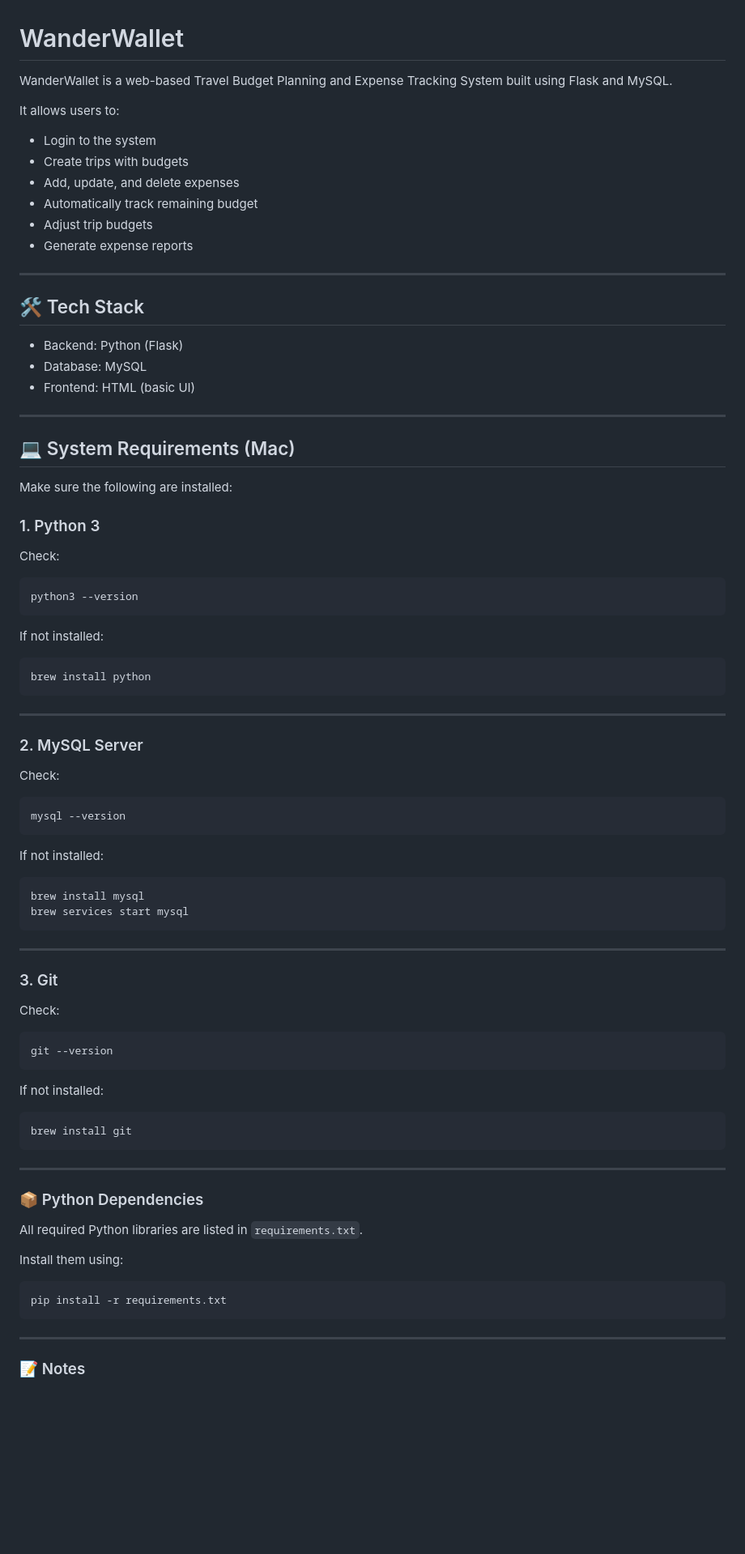
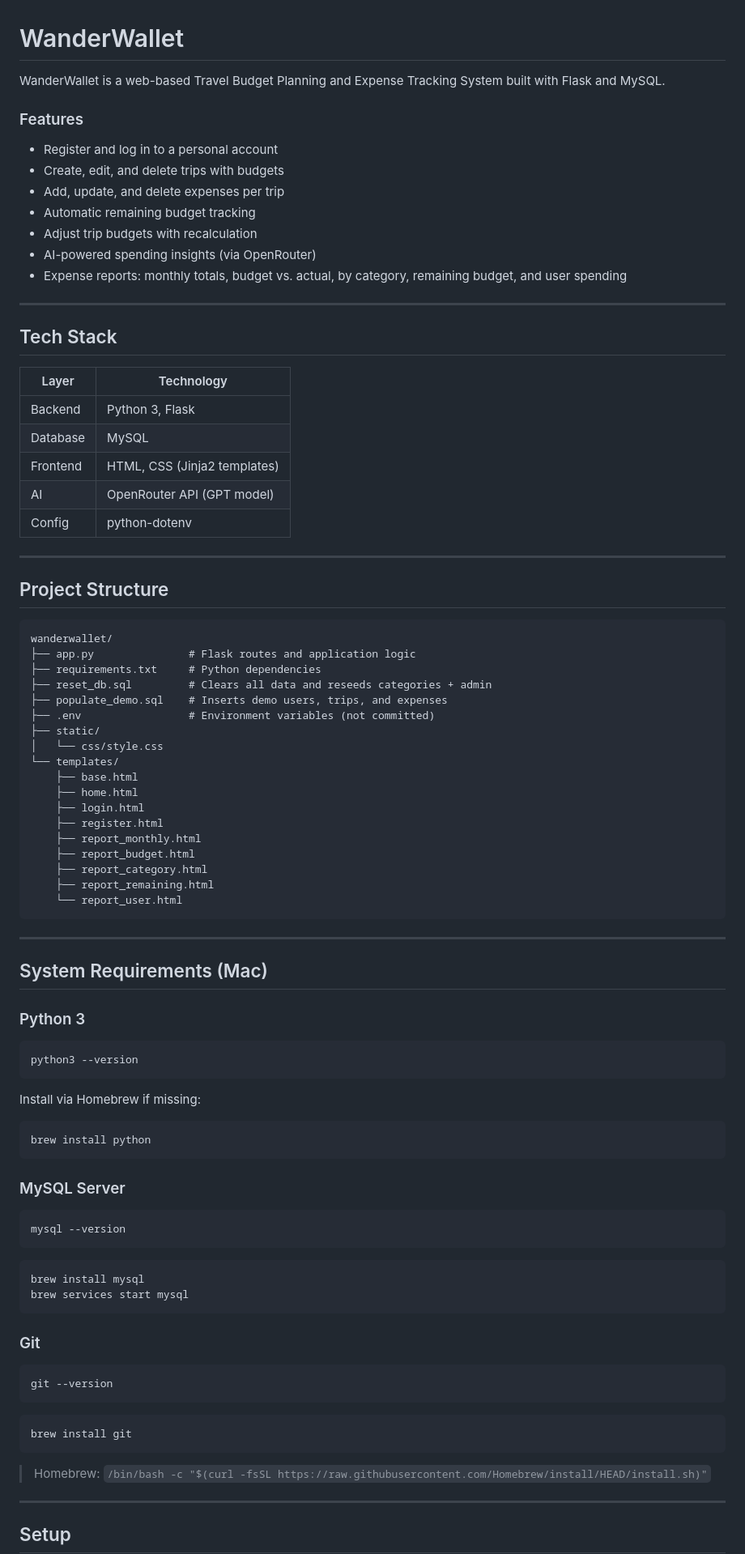
Before and after one commit to JvMapoteEdu/wanderwallet, a Markdown page: README.md, the part around one of its changes. Shown at 81% size. GitHub-like rendering; blank space fills up the shorter version.

Commit message:
fix: update README

````diff
--- a/README.md
+++ b/README.md
@@ -1,90 +1,94 @@
 # WanderWallet
 
-WanderWallet is a web-based Travel Budget Planning and Expense Tracking System built using Flask and MySQL.
+WanderWallet is a web-based Travel Budget Planning and Expense Tracking System built with Flask and MySQL.
 
-It allows users to:
+### Features
 
-* Login to the system
-* Create trips with budgets
-* Add, update, and delete expenses
-* Automatically track remaining budget
-* Adjust trip budgets
-* Generate expense reports
+- Register and log in to a personal account
+- Create, edit, and delete trips with budgets
+- Add, update, and delete expenses per trip
+- Automatic remaining budget tracking
+- Adjust trip budgets with recalculation
+- AI-powered spending insights (via OpenRouter)
+- Expense reports: monthly totals, budget vs. actual, by category, remaining budget, and user spending
 
 ---
 
-## 🛠 Tech Stack
+## Tech Stack
 
-* Backend: Python (Flask)
-* Database: MySQL
-* Frontend: HTML (basic UI)
+| Layer    | Technology                        |
+|----------|-----------------------------------|
+| Backend  | Python 3, Flask                   |
+| Database | MySQL                             |
+| Frontend | HTML, CSS (Jinja2 templates)      |
+| AI       | OpenRouter API (GPT model)        |
+| Config   | python-dotenv                     |
 
 ---
 
-## 💻 System Requirements (Mac)
+## Project Structure
 
-Make sure the following are installed:
+```
+wanderwallet/
+├── app.py               # Flask routes and application logic
+├── requirements.txt     # Python dependencies
+├── reset_db.sql         # Clears all data and reseeds categories + admin
+├── populate_demo.sql    # Inserts demo users, trips, and expenses
+├── .env                 # Environment variables (not committed)
+├── static/
+│   └── css/style.css
+└── templates/
+    ├── base.html
+    ├── home.html
+    ├── login.html
+    ├── register.html
+    ├── report_monthly.html
+    ├── report_budget.html
+    ├── report_category.html
+    ├── report_remaining.html
+    └── report_user.html
+```
 
-### 1. Python 3
+---
 
-Check:
+## System Requirements (Mac)
+
+### Python 3
 
 ```bash
 python3 --version
 ```
 
-If not installed:
+Install via Homebrew if missing:
 
 ```bash
 brew install python
 ```
 
----
-
-### 2. MySQL Server
-
-Check:
+### MySQL Server
 
 ```bash
 mysql --version
 ```
-
-If not installed:
 
 ```bash
 brew install mysql
 brew services start mysql
 ```
 
----
-
-### 3. Git
-
-Check:
+### Git
 
 ```bash
 git --version
 ```
 
-If not installed:
-
 ```bash
 brew install git
 ```
 
----
-
-### 📦 Python Dependencies
-
-All required Python libraries are listed in `requirements.txt`.
-
-Install them using:
-
-```bash
-pip install -r requirements.txt
-```
+> Homebrew: `/bin/bash -c "$(curl -fsSL https://raw.githubusercontent.com/Homebrew/install/HEAD/install.sh)"`
 
 ---
 
-### 📝 Notes
+## Setup
 
````
Also changed, not shown: other parts of README.md (+79 -127 lines).
